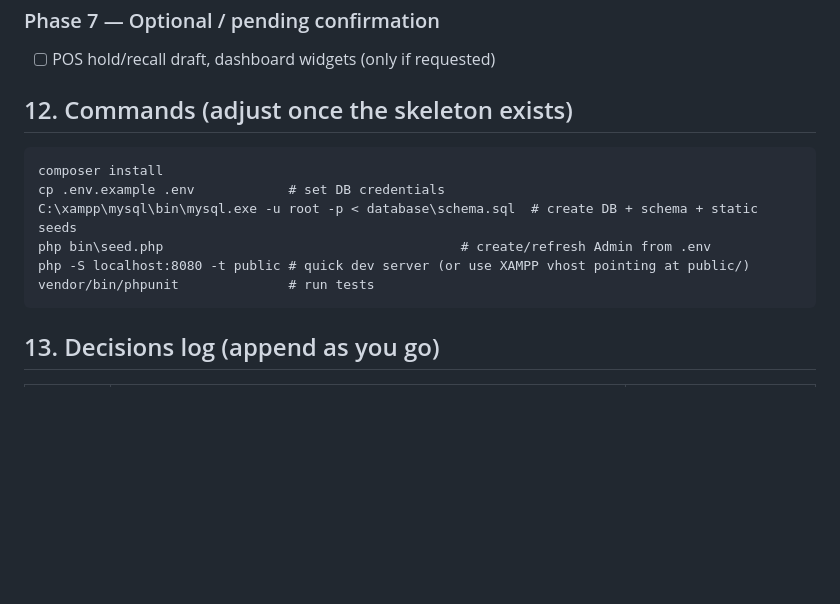
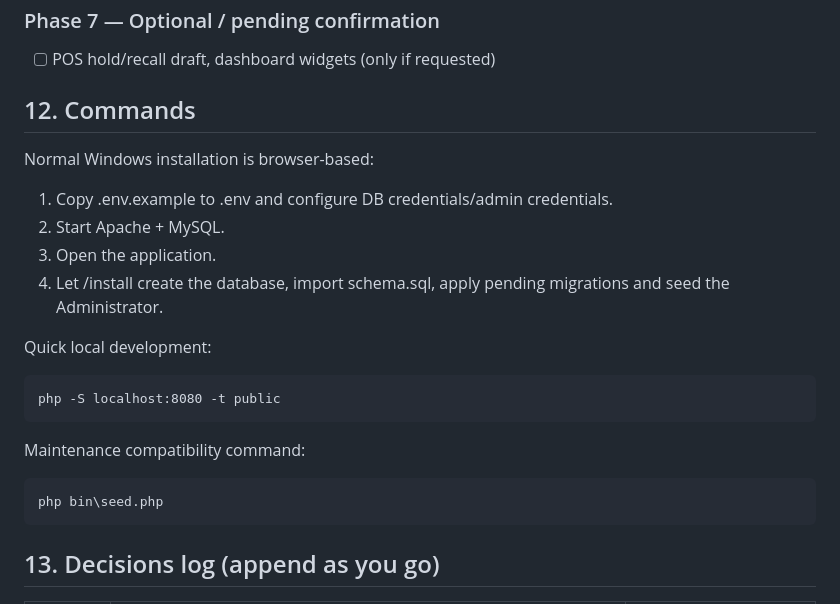
Before and after one commit to Abdulrehman-Malik/PAK-GAS-APP, a Markdown page: AGENT.md, the part around the change. Rendered like a GitHub page; blank space fills up the shorter version.

Commit message:
docs(installer): replace manual database commands with web install flow

````diff
--- a/AGENT.md
+++ b/AGENT.md
@@ -211,15 +211,22 @@ Invariants (each has a test):
 ### Phase 7 — Optional / pending confirmation
 - [ ] POS hold/recall draft, dashboard widgets (only if requested)
 
-## 12. Commands (adjust once the skeleton exists)
+## 12. Commands
 
+Normal Windows installation is browser-based:
+1. Copy .env.example to .env and configure DB credentials/admin credentials.
+2. Start Apache + MySQL.
+3. Open the application.
+4. Let /install create the database, import schema.sql, apply pending migrations and seed the Administrator.
+
+Quick local development:
 ```
-composer install
-cp .env.example .env            # set DB credentials
-C:\xampp\mysql\bin\mysql.exe -u root -p < database\schema.sql  # create DB + schema + static seeds
-php bin\seed.php                                      # create/refresh Admin from .env
-php -S localhost:8080 -t public # quick dev server (or use XAMPP vhost pointing at public/)
-vendor/bin/phpunit              # run tests
+php -S localhost:8080 -t public
+```
+
+Maintenance compatibility command:
+```
+php bin\seed.php
 ```
 
 ## 13. Decisions log (append as you go)
````
